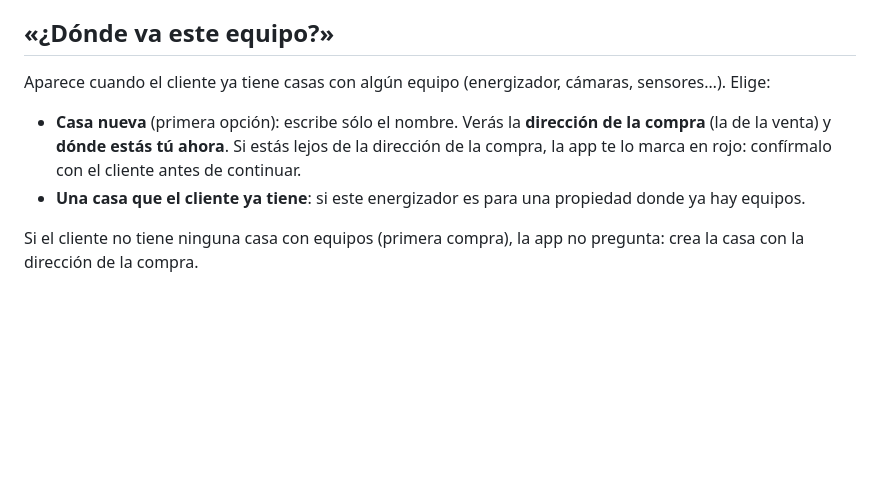
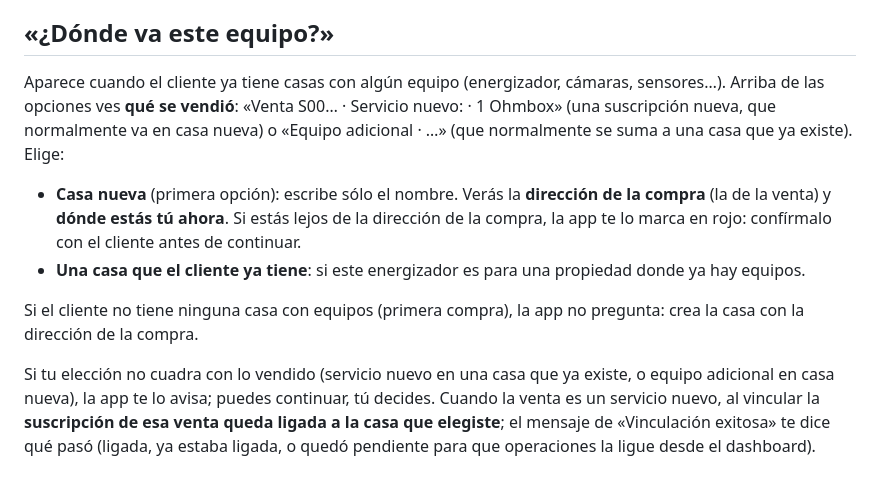
Before and after one commit to carlosm-OS/OhmSafe-APP-Instaladores, a Markdown page: docs/manual/04-vincular-energizador.md, the part around the change. Drawn GitHub-style; blank space fills up the shorter version.

```diff
--- a/docs/manual/04-vincular-energizador.md
+++ b/docs/manual/04-vincular-energizador.md
@@ -129,9 +129,11 @@ Las secciones anteriores sobre pruebas en verde/rojo aplican a builds anteriores
 
 ## «¿Dónde va este equipo?»
 
-Aparece cuando el cliente ya tiene casas con algún equipo (energizador, cámaras, sensores…). Elige:
+Aparece cuando el cliente ya tiene casas con algún equipo (energizador, cámaras, sensores…). Arriba de las opciones ves **qué se vendió**: «Venta S00… · Servicio nuevo: <plan> · 1 Ohmbox» (una suscripción nueva, que normalmente va en casa nueva) o «Equipo adicional · …» (que normalmente se suma a una casa que ya existe). Elige:
 
 - **Casa nueva** (primera opción): escribe sólo el nombre. Verás la **dirección de la compra** (la de la venta) y **dónde estás tú ahora**. Si estás lejos de la dirección de la compra, la app te lo marca en rojo: confírmalo con el cliente antes de continuar.
 - **Una casa que el cliente ya tiene**: si este energizador es para una propiedad donde ya hay equipos.
 
 Si el cliente no tiene ninguna casa con equipos (primera compra), la app no pregunta: crea la casa con la dirección de la compra.
+
+Si tu elección no cuadra con lo vendido (servicio nuevo en una casa que ya existe, o equipo adicional en casa nueva), la app te lo avisa; puedes continuar, tú decides. Cuando la venta es un servicio nuevo, al vincular la **suscripción de esa venta queda ligada a la casa que elegiste**; el mensaje de «Vinculación exitosa» te dice qué pasó (ligada, ya estaba ligada, o quedó pendiente para que operaciones la ligue desde el dashboard).
```
Also changed, not shown: docs/manual/99-novedades.md (+3 -0 lines).
